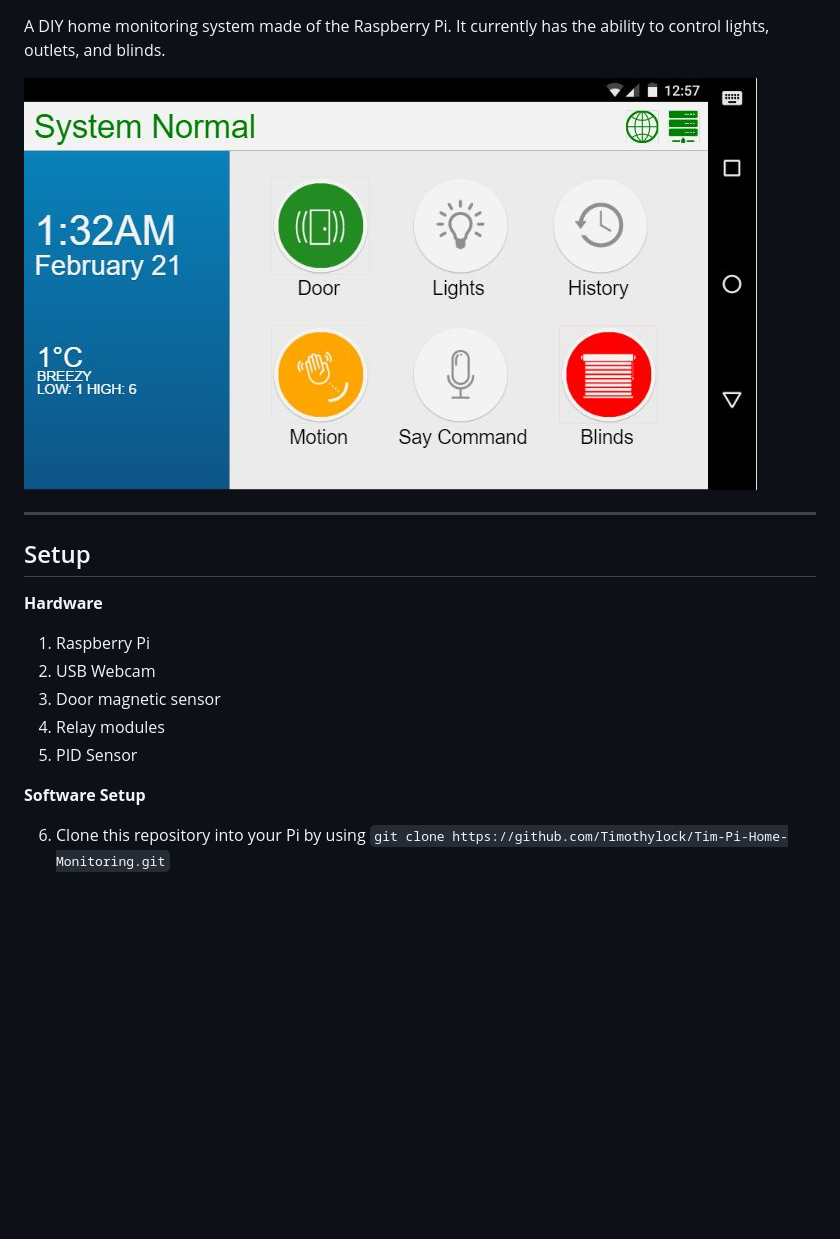
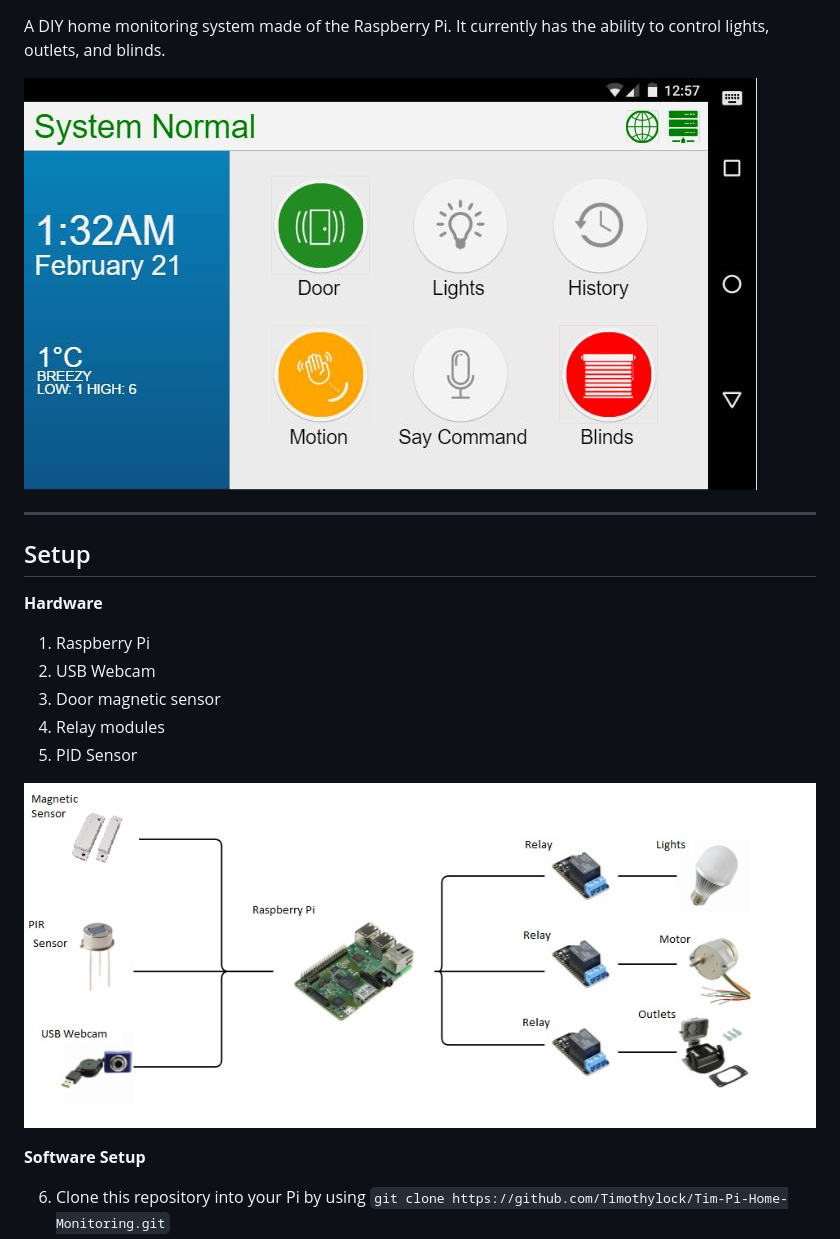
Before and after one commit to Timothylock/Pi-Home-Automation, a Markdown page: README.md, the part around the change. Rendered like a GitHub page; pictures changed too: assets/img/general_layout.jpg (added); blank space fills up the shorter version.

Commit message:
Added screenshots

```diff
--- a/README.md
+++ b/README.md
@@ -3,7 +3,7 @@ Tim Pi Home Monitoring
 
 A DIY home monitoring system made of the Raspberry Pi. It currently has the ability to control lights, outlets, and blinds.
 
-![alt text](screenshot.jpg "Screenshot of main screen")
+![alt text](assets/img/screenshot.jpg "Screenshot of main screen")
 
 ----------
 
@@ -18,6 +18,8 @@ Setup
  3. Door magnetic sensor
  4. Relay modules
  5. PID Sensor
+
+ ![alt text](assets/img/general_layout.jpg "My Setup")
 
 **Software Setup**
 
```
Also changed, not shown: assets/img/screenshot.jpg (renamed from screenshot.jpg).
